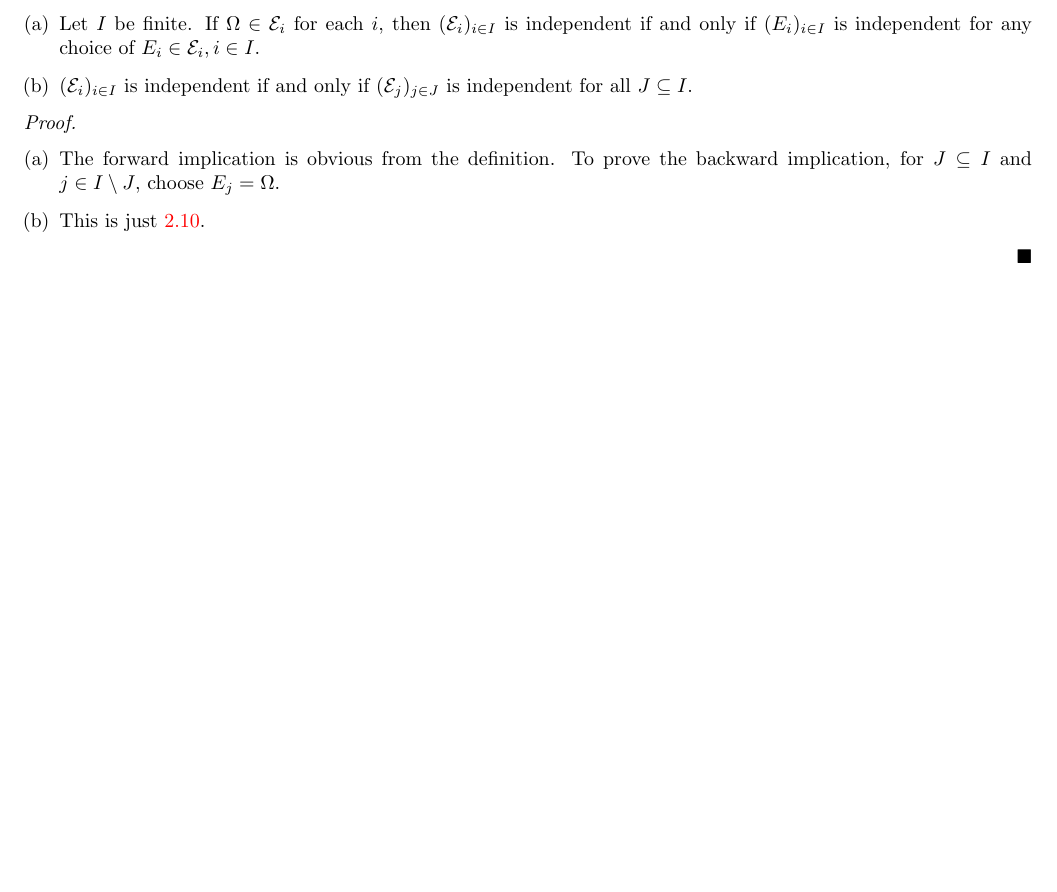
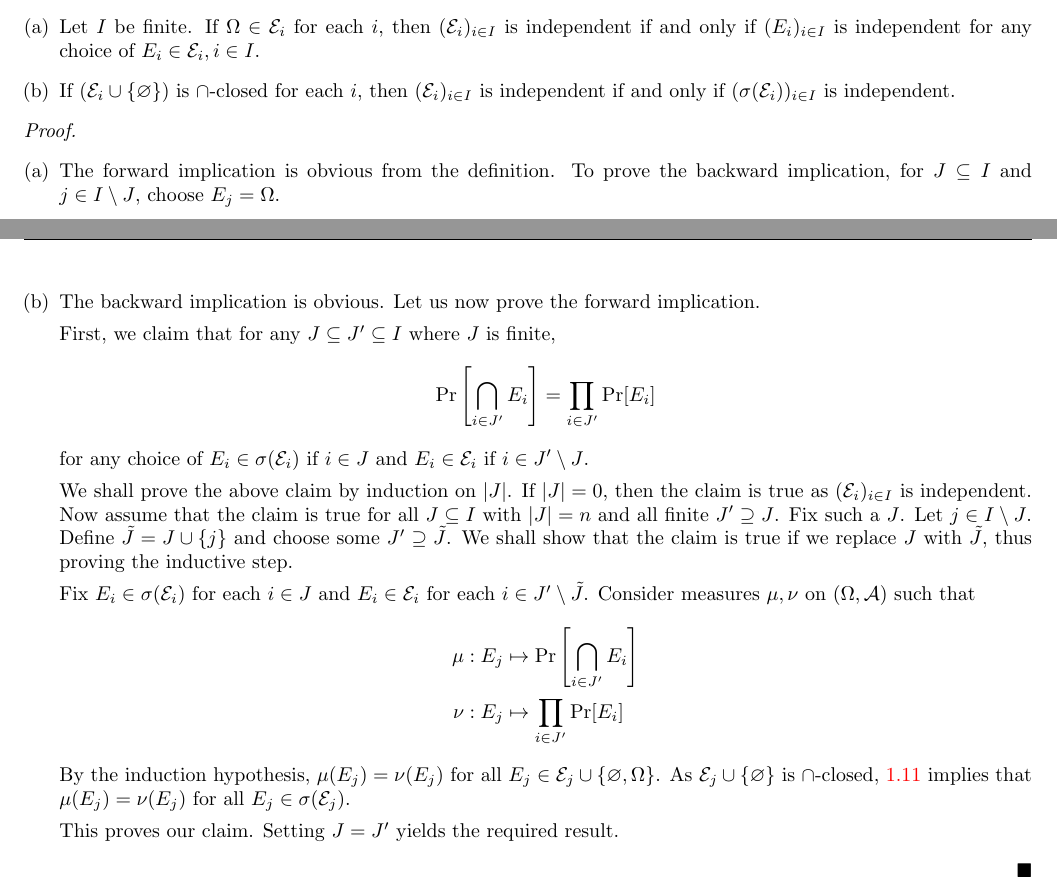
Before and after one commit to amitrajaraman/Probability-Theory, a LaTeX document (main.tex, which reads sec2intro.tex): part of page 23 of 23 before the commit and two parts of pages 23 and 24 of 24 after it, the two joined at a grey line, cut so that both start at the same text, the shorter picture padded with empty space. Compiled offline with pdfLaTeX.

Commit message:
Updates from Overleaf

```diff
--- a/sec2intro.tex
+++ b/sec2intro.tex
@@ -327,9 +327,7 @@ where $\Omega=\{1,\ldots,6\}^\mathbb{N}$. Then the family $(\mathcal{E}_i)_{i\in
     \begin{enumerate}[(a)]
         \item Let $I$ be finite. If $\Omega\in\mathcal{E}_i$ for each $i$, then $(\mathcal{E}_i)_{i\in I}$ is independent if and only if $(E_i)_{i\in I}$ is independent for any choice of $E_i\in\mathcal{E}_i,i\in I$.
 
-        \item $(\mathcal{E}_i)_{i\in I}$ is independent if and only if $(\mathcal{E}_j)_{j\in J}$ is independent for all $J\subseteq I$.
-
-        % \item If $(\mathcal{E}_i\cup\{\emptyset\})$ is $\cap$-closed for each $i$, then $(\mathcal{E}_i)_{i\in I}$ is independent if and only if $(\sigma(\mathcal{E}_i))_{i\in I}$ is independent.
+        \item If $(\mathcal{E}_i\cup\{\emptyset\})$ is $\cap$-closed for each $i$, then $(\mathcal{E}_i)_{i\in I}$ is independent if and only if $(\sigma(\mathcal{E}_i))_{i\in I}$ is independent.
 
         % \item Let $K$ be an arbitrary set and let $(I_k)_{k\in K}$ be mutually disjoint subsets of $I$. If $(\mathcal{E}_i)_{i\in I}$ is independent, then $\left(\bigcup_{i\in I_k}\mathcal{E}_i\right)_{k\in K}$ is also independent.
     \end{enumerate}
@@ -340,25 +338,23 @@ where $\Omega=\{1,\ldots,6\}^\mathbb{N}$. Then the family $(\mathcal{E}_i)_{i\in
     \begin{enumerate}[(a)]
         \item The forward implication is obvious from the definition. To prove the backward implication, for $J\subseteq I$ and $j\in I\setminus J$, choose $E_j=\Omega$.
 
-        \item This is just \ref{independence of classes of events}.
+        \item The backward implication is obvious. Let us now prove the forward implication.
 
-        % \item The backward implication is obvious. Let us now prove the forward implication.
+        First, we claim that for any $J\subseteq J'\subseteq I$ where $J$ is finite,
+        $$\Pr\left[\bigcap_{i\in J'}E_i\right] = \prod_{i\in J'}\Pr[E_i]$$
+        for any choice of $E_i\in\sigma(\mathcal{E}_i)$ if $i\in J$ and
+        $E_i\in\mathcal{E}_i$ if $i\in J'\setminus J$.
 
-        % First, we claim that for any $J\subseteq J'\subseteq I$ where $J$ is finite,
-        % $$\Pr\left[\bigcap_{i\in J'}E_i\right] = \prod_{i\in J'}\Pr[E_i]$$
-        % for any choice of $E_i\in\sigma(\mathcal{E}_i)$ if $i\in J$ and
-        % $E_i\in\mathcal{E}_i$ if $i\in J'\setminus J$.
+        We shall prove the above claim by induction on $|J|$. If $|J|=0$, then the claim is true as $(\mathcal{E}_i)_{i\in I}$ is independent. Now assume that the claim is true for all $J\subseteq I$ with $|J|=n$ and all finite $J'\supseteq J$. Fix such a $J$. Let $j\in I\setminus J$. Define $\tilde J=J\cup\{j\}$ and choose some $J'\supseteq\tilde J$. We shall show that the claim is true if we replace $J$ with $\tilde J$, thus proving the inductive step.
 
-        % We shall prove the above claim by induction on $|J|$. If $|J|=0$, then the claim is true as $(\mathcal{E}_i)_{i\in I}$ is independent. Now assume that the claim is true for all $J\subseteq I$ with $|J|=n$ and all finite $J'\supseteq J$. Fix such a $J$. Let $j\in I\setminus J$. Define $\tilde J=J\cup\{j\}$ and choose some $J'\supseteq\tilde J$. We shall show that the claim is true if we replace $J$ with $\tilde J$, thus proving the inductive step.
+        Fix $E_i\in\sigma(\mathcal{E}_i)$ for each $i\in J$ and $E_i\in\mathcal{E}_i$ for each $i\in J'\setminus\tilde J$. Consider measures $\mu,\nu$ on $(\Omega,\mathcal{A})$ such that
+        \begin{align*}
+            \mu &: E_j\mapsto \Pr\left[\bigcap_{i\in J'}E_i\right] \\
+            \nu &: E_j\mapsto \prod_{i\in J'}\Pr[E_i]
+        \end{align*}
+        By the induction hypothesis, $\mu(E_j)=\nu(E_j)$ for all $E_j\in\mathcal{E}_j\cup\{\emptyset,\Omega\}$. As $\mathcal{E}_j\cup\{\emptyset\}$ is $\cap$-closed, \ref{uniquely defined by base pi sys} implies that $\mu(E_j)=\nu(E_j)$ for all $E_j\in\sigma(\mathcal{E}_j)$.
 
-        % Fix $E_i\in\sigma(\mathcal{E}_i)$ for each $i\in J$ and $E_i\in\mathcal{E}_i$ for each $i\in J'\setminus\tilde J$. Consider measures $\mu,\nu$ on $(\Omega,\mathcal{A})$ such that
-        % \begin{align*}
-        %     \mu &: E_j\mapsto \Pr\left[\bigcap_{i\in J'}E_i\right] \\
-        %     \nu &: E_j\mapsto \prod_{i\in J'}\Pr[E_i]
-        % \end{align*}
-        % By the induction hypothesis, $\mu(E_j)=\nu(E_j)$ for all $E_j\in\mathcal{E}_j\cup\{\emptyset,\Omega\}$. As $\mathcal{E}_j\cup\{\emptyset\}$ is $\cap$-closed, \ref{uniquely defined by base pi sys} implies that $\mu(E_j)=\nu(E_j)$ for all $E_j\in\sigma(\mathcal{E}_j)$.
-
-        % This proves our claim. Setting $J=J'$ yields the required result.
+        This proves our claim. Setting $J=J'$ yields the required result.
 
     \end{enumerate}
 \end{proof}
```
